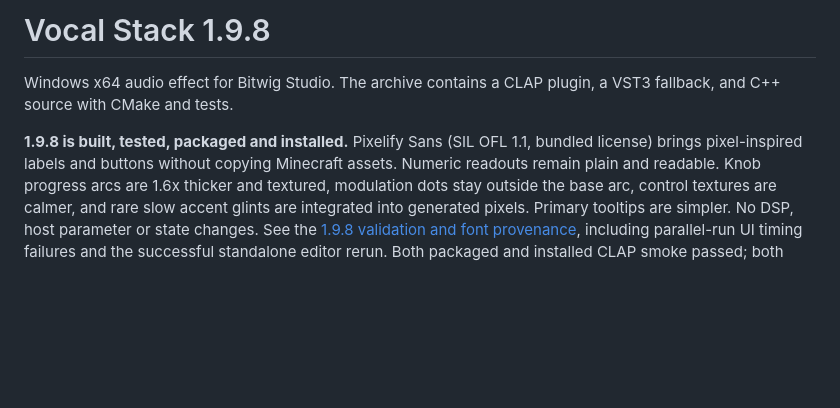
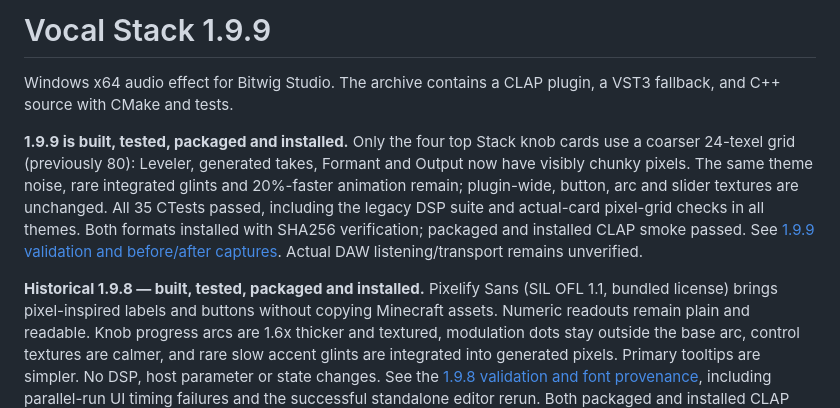
Before and after one commit to YukiYuziriha/plug1, a Markdown page: README.md, the part around the change. Drawn GitHub-style; blank space fills up the shorter version.

Commit message:
Enlarge Stack card pixels in release 1.9.9

```diff
--- a/README.md
+++ b/README.md
@@ -1,9 +1,19 @@
-# Vocal Stack 1.9.8
+# Vocal Stack 1.9.9
 
 Windows x64 audio effect for Bitwig Studio. The archive contains a CLAP plugin,
 a VST3 fallback, and C++ source with CMake and tests.
 
-**1.9.8 is built, tested, packaged and installed.**
+**1.9.9 is built, tested, packaged and installed.**
+Only the four top Stack knob cards use a coarser 24-texel grid (previously 80):
+Leveler, generated takes, Formant and Output now have visibly chunky pixels.
+The same theme noise, rare integrated glints and 20%-faster animation remain;
+plugin-wide, button, arc and slider textures are unchanged. All 35 CTests passed,
+including the legacy DSP suite and actual-card pixel-grid checks in all themes.
+Both formats installed with SHA256 verification; packaged and installed CLAP
+smoke passed. See [1.9.9 validation and before/after captures](docs/Release-1.9.9-Validation.md).
+Actual DAW listening/transport remains unverified.
+
+**Historical 1.9.8 — built, tested, packaged and installed.**
 Pixelify Sans (SIL OFL 1.1, bundled license) brings pixel-inspired labels and
 buttons without copying Minecraft assets. Numeric readouts remain plain and
 readable. Knob progress arcs are 1.6x thicker and textured, modulation dots stay
```
Also changed, not shown: docs/Release-1.9.9-Validation.md (added, +98 -0 lines), docs/screenshots-1.9.9/stack-cards-after-199-0.png (added), docs/screenshots-1.9.9/stack-cards-after-199-1.png (added), docs/screenshots-1.9.9/stack-cards-after-199-2.png (added), docs/screenshots-1.9.9/stack-cards-before-199-0.png (added), docs/screenshots-1.9.9/stack-cards-before-199-1.png (added), docs/screenshots-1.9.9/stack-cards-before-199-2.png (added), 6 other files.
